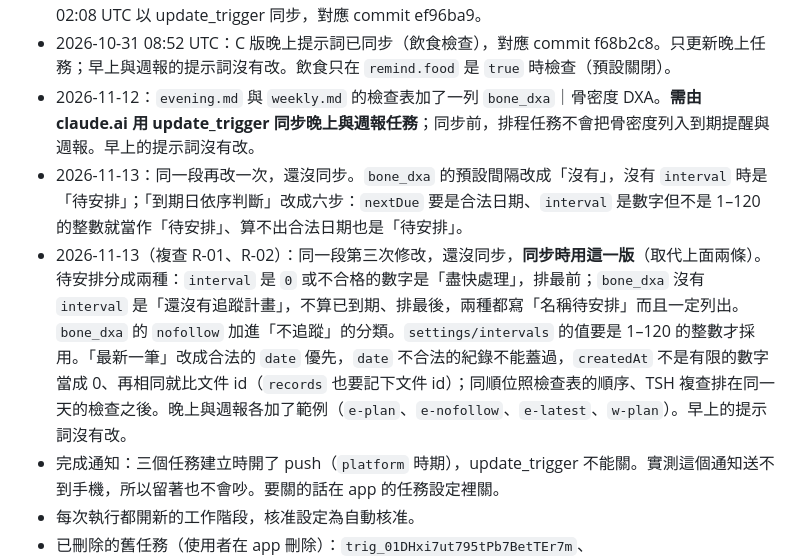
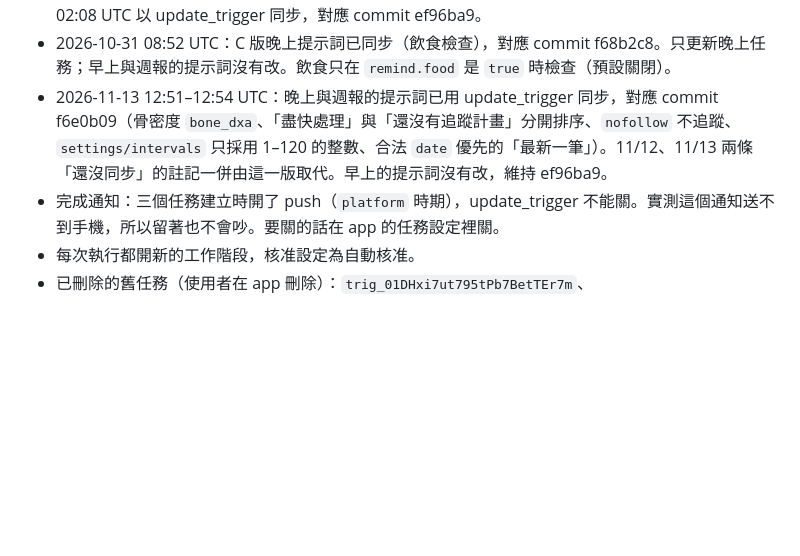
Before and after one commit to exvsynz/jialin-health, a Markdown page: ops/scheduled/DEPLOYED.md, the part around the change. GitHub-like rendering; blank space fills up the shorter version.

```diff
--- a/ops/scheduled/DEPLOYED.md
+++ b/ops/scheduled/DEPLOYED.md
@@ -12,9 +12,7 @@
 - 日曆連接器登入的是家琳的帳號（chialin0721@gmail.com，primary 的擁有者），所以提醒會出現在家琳的手機。她的日曆預設提醒是 30 分鐘前；活動用自己的提醒，不用預設。
 - 提示詞：main 上 `morning.md`、`evening.md`、`weekly.md` 分隔線以下的內容。2026-10-31 02:06–02:08 UTC 以 update_trigger 同步，對應 commit ef96ba9。
 - 2026-10-31 08:52 UTC：C 版晚上提示詞已同步（飲食檢查），對應 commit f68b2c8。只更新晚上任務；早上與週報的提示詞沒有改。飲食只在 `remind.food` 是 `true` 時檢查（預設關閉）。
-- 2026-11-12：`evening.md` 與 `weekly.md` 的檢查表加了一列 `bone_dxa`｜骨密度 DXA。**需由 claude.ai 用 update_trigger 同步晚上與週報任務**；同步前，排程任務不會把骨密度列入到期提醒與週報。早上的提示詞沒有改。
-- 2026-11-13：同一段再改一次，還沒同步。`bone_dxa` 的預設間隔改成「沒有」，沒有 `interval` 時是「待安排」；「到期日依序判斷」改成六步：`nextDue` 要是合法日期、`interval` 是數字但不是 1–120 的整數就當作「待安排」、算不出合法日期也是「待安排」。
-- 2026-11-13（複查 R-01、R-02）：同一段第三次修改，還沒同步，**同步時用這一版**（取代上面兩條）。待安排分成兩種：`interval` 是 `0` 或不合格的數字是「盡快處理」，排最前；`bone_dxa` 沒有 `interval` 是「還沒有追蹤計畫」，不算已到期、排最後，兩種都寫「名稱待安排」而且一定列出。`bone_dxa` 的 `nofollow` 加進「不追蹤」的分類。`settings/intervals` 的值要是 1–120 的整數才採用。「最新一筆」改成合法的 `date` 優先，`date` 不合法的紀錄不能蓋過，`createdAt` 不是有限的數字當成 0、再相同就比文件 id（`records` 也要記下文件 id）；同順位照檢查表的順序、TSH 複查排在同一天的檢查之後。晚上與週報各加了範例（`e-plan`、`e-nofollow`、`e-latest`、`w-plan`）。早上的提示詞沒有改。
+- 2026-11-13 12:51–12:54 UTC：晚上與週報的提示詞已用 update_trigger 同步，對應 commit f6e0b09（骨密度 `bone_dxa`、「盡快處理」與「還沒有追蹤計畫」分開排序、`nofollow` 不追蹤、`settings/intervals` 只採用 1–120 的整數、合法 `date` 優先的「最新一筆」）。11/12、11/13 兩條「還沒同步」的註記一併由這一版取代。早上的提示詞沒有改，維持 ef96ba9。
 - 完成通知：三個任務建立時開了 push（`platform` 時期），update_trigger 不能關。實測這個通知送不到手機，所以留著也不會吵。要關的話在 app 的任務設定裡關。
 - 每次執行都開新的工作階段，核准設定為自動核准。
 - 已刪除的舊任務（使用者在 app 刪除）：`trig_01DHxi7ut795tPb7BetTEr7m`、`trig_011SzzP2uhnQnYLbTdYB6J9Q`、`trig_01ETPCvt3kkAseLL6QRF6qwu`（`tool` 版），`trig_01MdtFkvqKB14X3efw24nPqu`（`platform` 版早上）。claude.ai 停用或刪除任務會被權限擋下。
```
Also changed, not shown: README.md (+3 -1 lines).
